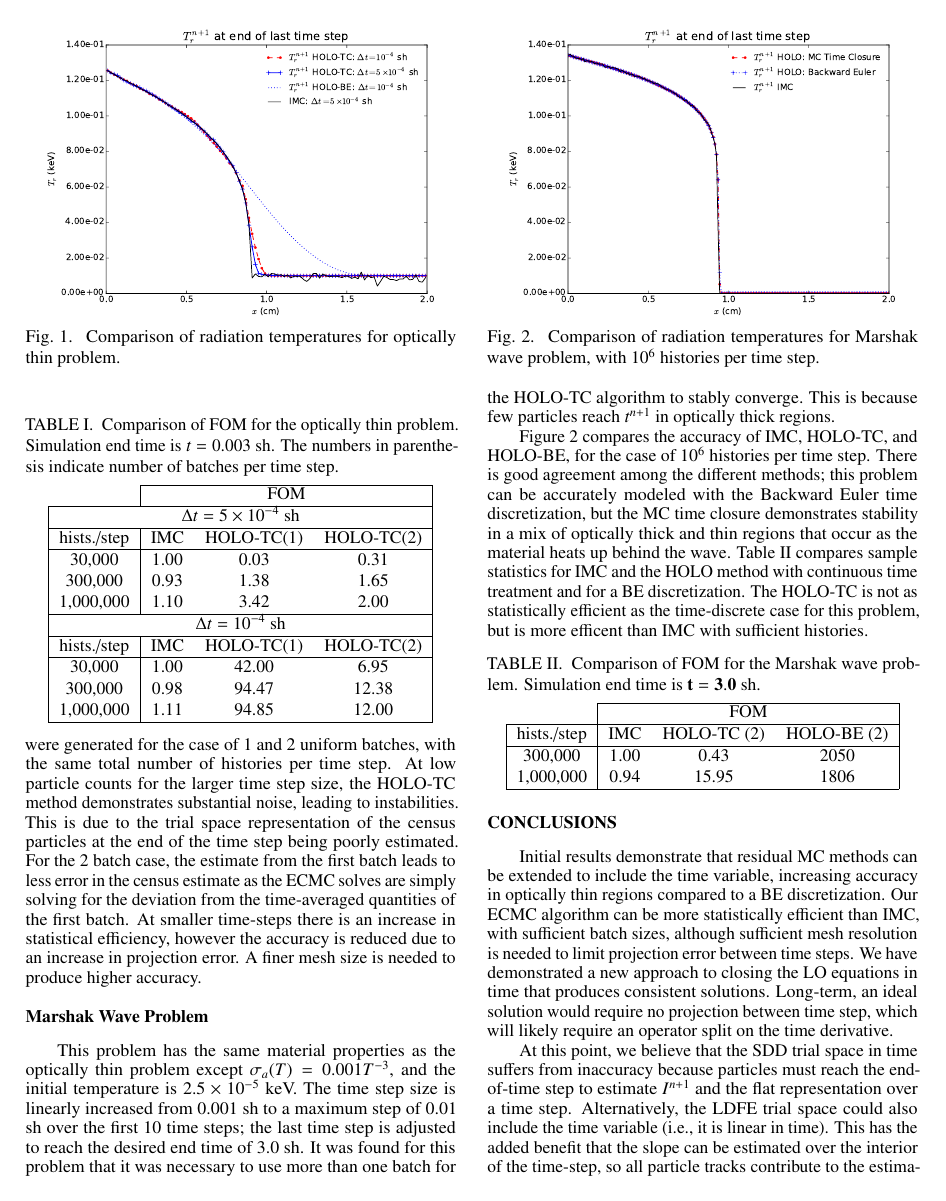
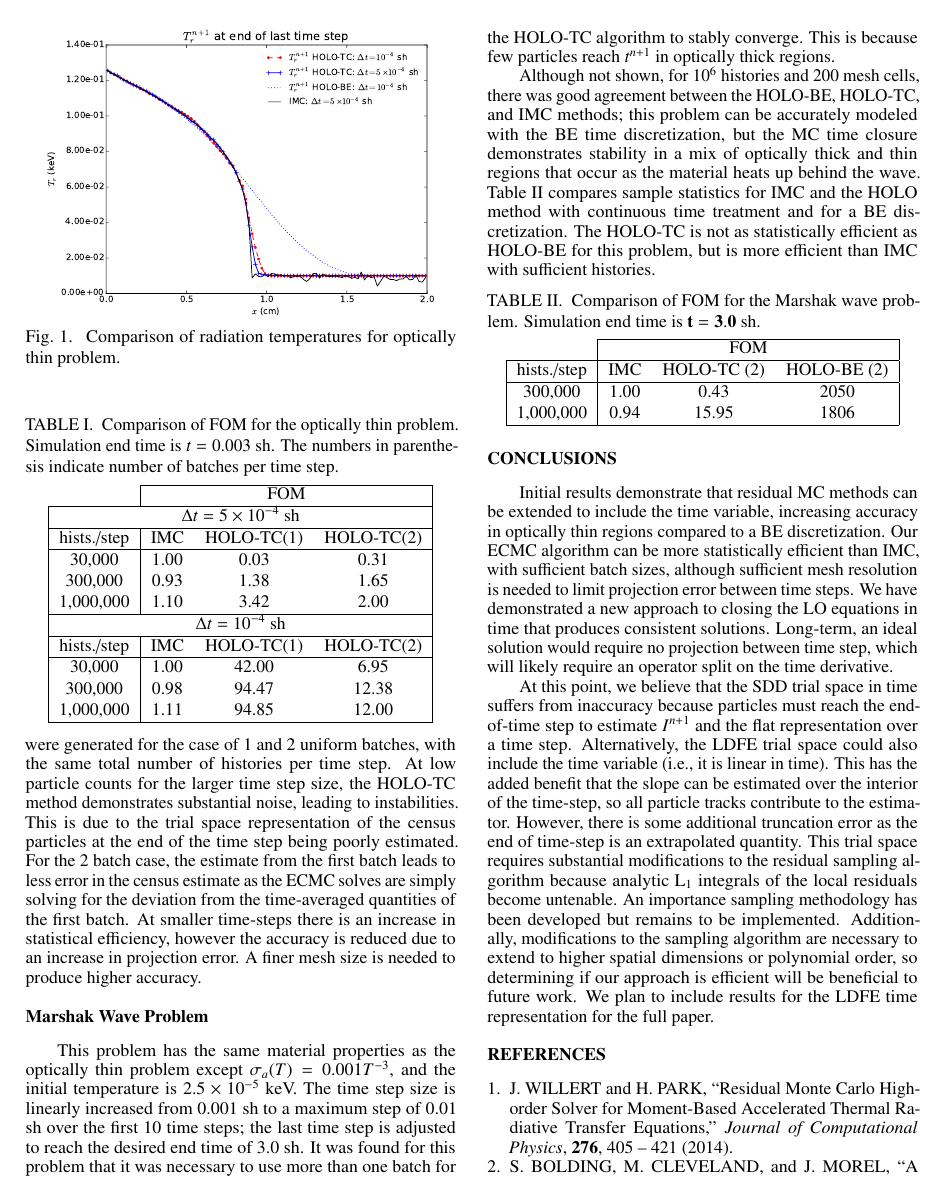
Before and after one commit to sbolding/mnc_2017, a LaTeX document (bolding_mnc2017.tex): page 4 of 5. Compiled offline with pdfLaTeX.

Commit message:
minor changes

```diff
--- a/bolding_mnc2017.tex
+++ b/bolding_mnc2017.tex
@@ -460,17 +460,17 @@ reach the desired end time of $3.0$ sh.  It was found for this problem that it w
 necessary to use more than one batch for the HOLO-TC algorithm to stably converge.
 This is because few particles reach $t^{n+1}$ in optically
 thick regions.
-\begin{figure}
-    \centering
-    \includegraphics[width=0.92\linewidth]{marshak_time_cont_compare.pdf}
-    \caption{\label{fig:marshak_tc} Comparison of radiation temperatures for Marshak wave problem, with $10^6$ histories per time step.}
-\end{figure}
 
-Figure~\ref{fig:marshak_tc} compares the accuracy of IMC, HOLO-TC, and HOLO-BE, for the case of $10^6$ histories per time step.
-There is good agreement among the different methods; this problem can be accurately modeled with the Backward Euler time discretization, but
-the MC time closure demonstrates stability in a mix of optically thick and thin
-regions that occur as the material heats up behind the wave. Table~\ref{tab:marshak_cont} compares sample statistics for IMC and
-the HOLO method with continuous time treatment and for a BE discretization. The HOLO-TC is not as statistically efficient as the time-discrete case for this problem, but is more efficent than IMC with sufficient histories.
+Although not shown, for $10^6$ histories and 200 mesh cells, there was good agreement
+between the HOLO-BE, HOLO-TC, and IMC methods; this problem can be accurately modeled with
+the BE time
+discretization, but the MC time closure demonstrates stability in a mix of optically thick
+and thin regions that occur as the material heats up behind the wave.
+Table~\ref{tab:marshak_cont} compares sample statistics for IMC and the HOLO method with
+continuous time treatment and for a BE discretization. The HOLO-TC is not as statistically
+efficient as HOLO-BE for this problem, but is more efficient than IMC with
+sufficient histories.
+
 \begin{table}[H]
 \centering
 \caption{\label{tab:marshak_cont} {Comparison of FOM for the Marshak
```
Also changed, not shown: bolding_mnc2017.pdf, bolding_mnc2017.tex (8 more changed lines), 3 other files.
